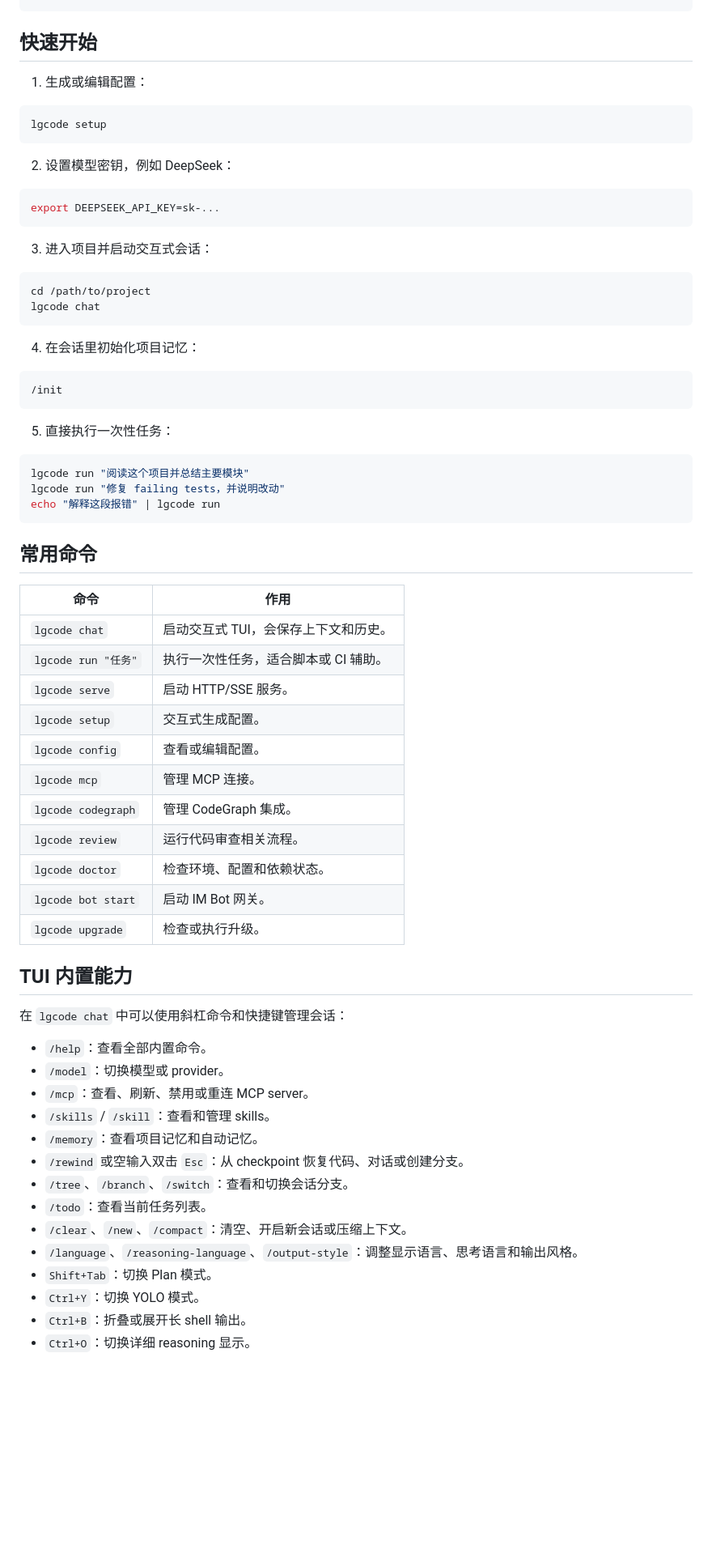
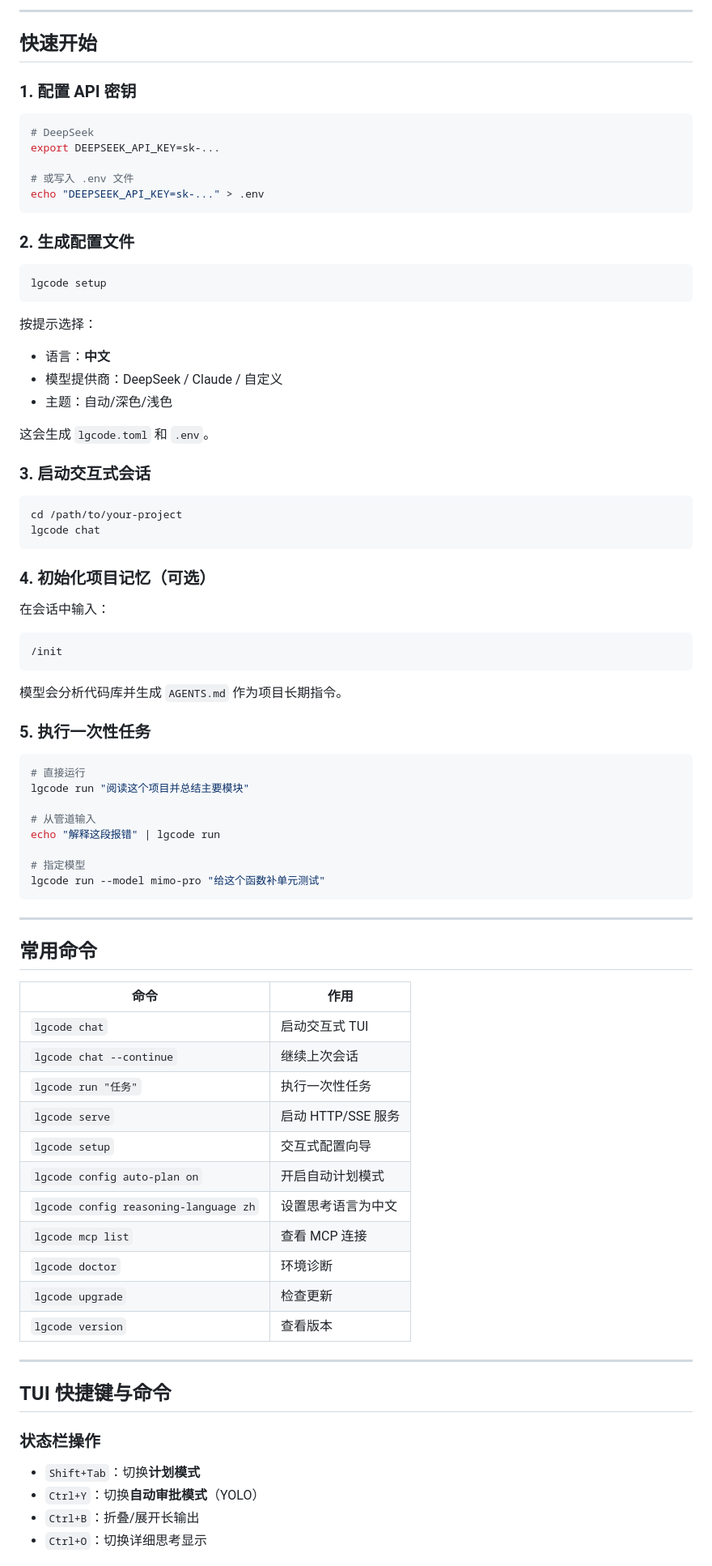
Before and after one commit to yinic0750-commits/lgsj-tui, a Markdown page: README.md, the part around one of its changes. Shown at 81% size. Drawn GitHub-style; blank space fills up the shorter version.

Commit message:
重写 README：完善中文安装部署说明
- 添加三种安装方式：二进制下载、源码编译、桌面端
- 详细快速开始步骤：配置密钥、生成配置、启动会话
- 常用命令表格
- TUI 快捷键和斜杠命令说明
- 配置示例和权限安全说明
- 项目结构概览

Co-Authored-By: Claude Sonnet 4.6 <noreply@anthropic.com>

````diff
--- a/README.md
+++ b/README.md
@@ -63,72 +67,86 @@ wails build
 ```
+
+---
 
 ## 快速开始
 
-1. 生成或编辑配置：
+### 1. 配置 API 密钥
 
-```sh
+```bash
+# DeepSeek
+export DEEPSEEK_API_KEY=sk-...
+
+# 或写入 .env 文件
+echo "DEEPSEEK_API_KEY=sk-..." > .env
+```
+
+### 2. 生成配置文件
+
+```bash
 lgcode setup
 ```
 
-2. 设置模型密钥，例如 DeepSeek：
+按提示选择：
+- 语言：**中文**
+- 模型提供商：DeepSeek / Claude / 自定义
+- 主题：自动/深色/浅色
 
-```sh
-export DEEPSEEK_API_KEY=sk-...
-```
+这会生成 `lgcode.toml` 和 `.env`。
 
-3. 进入项目并启动交互式会话：
+### 3. 启动交互式会话
 
-```sh
-cd /path/to/project
+```bash
+cd /path/to/your-project
 lgcode chat
 ```
 
-4. 在会话里初始化项目记忆：
+### 4. 初始化项目记忆（可选）
 
-```text
+在会话中输入：
+```
 /init
 ```
 
-5. 直接执行一次性任务：
+模型会分析代码库并生成 `AGENTS.md` 作为项目长期指令。
 
-```sh
+### 5. 执行一次性任务
+
+```bash
+# 直接运行
 lgcode run "阅读这个项目并总结主要模块"
-lgcode run "修复 failing tests，并说明改动"
+
+# 从管道输入
 echo "解释这段报错" | lgcode run
+
+# 指定模型
+lgcode run --model mimo-pro "给这个函数补单元测试"
 ```
+
+---
 
 ## 常用命令
 
 | 命令 | 作用 |
-| --- | --- |
-| `lgcode chat` | 启动交互式 TUI，会保存上下文和历史。 |
-| `lgcode run "任务"` | 执行一次性任务，适合脚本或 CI 辅助。 |
-| `lgcode serve` | 启动 HTTP/SSE 服务。 |
-| `lgcode setup` | 交互式生成配置。 |
-| `lgcode config` | 查看或编辑配置。 |
-| `lgcode mcp` | 管理 MCP 连接。 |
-| `lgcode codegraph` | 管理 CodeGraph 集成。 |
-| `lgcode review` | 运行代码审查相关流程。 |
-| `lgcode doctor` | 检查环境、配置和依赖状态。 |
-| `lgcode bot start` | 启动 IM Bot 网关。 |
-| `lgcode upgrade` | 检查或执行升级。 |
+|------|------|
+| `lgcode chat` | 启动交互式 TUI |
+| `lgcode chat --continue` | 继续上次会话 |
+| `lgcode run "任务"` | 执行一次性任务 |
+| `lgcode serve` | 启动 HTTP/SSE 服务 |
+| `lgcode setup` | 交互式配置向导 |
+| `lgcode config auto-plan on` | 开启自动计划模式 |
+| `lgcode config reasoning-language zh` | 设置思考语言为中文 |
+| `lgcode mcp list` | 查看 MCP 连接 |
+| `lgcode doctor` | 环境诊断 |
+| `lgcode upgrade` | 检查更新 |
+| `lgcode version` | 查看版本 |
 
-## TUI 内置能力
+---
 
-在 `lgcode chat` 中可以使用斜杠命令和快捷键管理会话：
+## TUI 快捷键与命令
 
-- `/help`：查看全部内置命令。
-- `/model`：切换模型或 provider。
-- `/mcp`：查看、刷新、禁用或重连 MCP server。
-- `/skills` / `/skill`：查看和管理 skills。
-- `/memory`：查看项目记忆和自动记忆。
-- `/rewind` 或空输入双击 `Esc`：从 checkpoint 恢复代码、对话或创建分支。
-- `/tree`、`/branch`、`/switch`：查看和切换会话分支。
-- `/todo`：查看当前任务列表。
-- `/clear`、`/new`、`/compact`：清空、开启新会话或压缩上下文。
-- `/language`、`/reasoning-language`、`/output-style`：调整显示语言、思考语言和输出风格。
-- `Shift+Tab`：切换 Plan 模式。
-- `Ctrl+Y`：切换 YOLO 模式。
-- `Ctrl+B`：折叠或展开长 shell 输出。
-- `Ctrl+O`：切换详细 reasoning 显示。
+### 状态栏操作
+- `Shift+Tab`：切换**计划模式**
+- `Ctrl+Y`：切换**自动审批模式**（YOLO）
+- `Ctrl+B`：折叠/展开长输出
+- `Ctrl+O`：切换详细思考显示
 
````
Also changed, not shown: other parts of README.md (+102 -91 lines).
